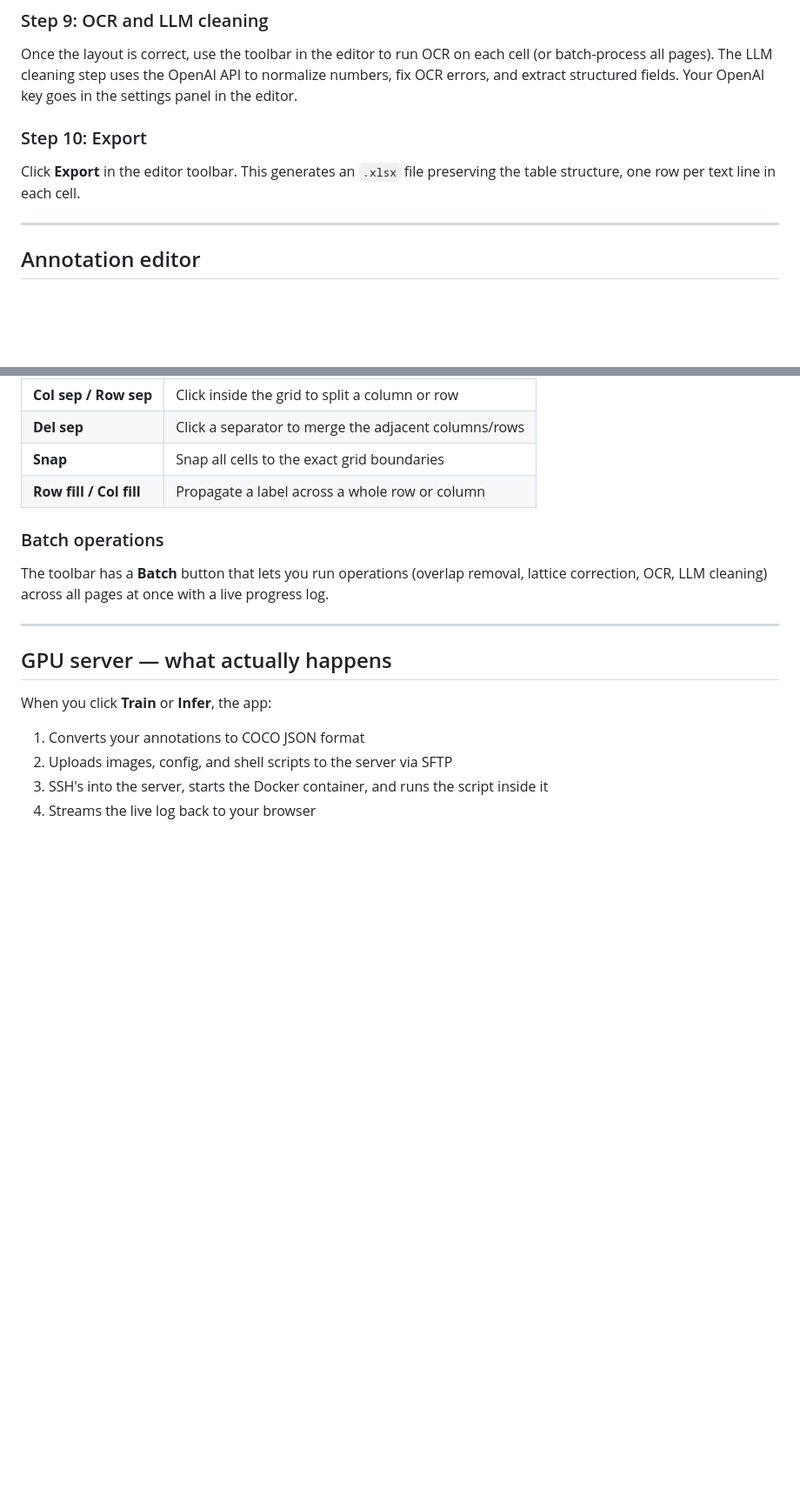
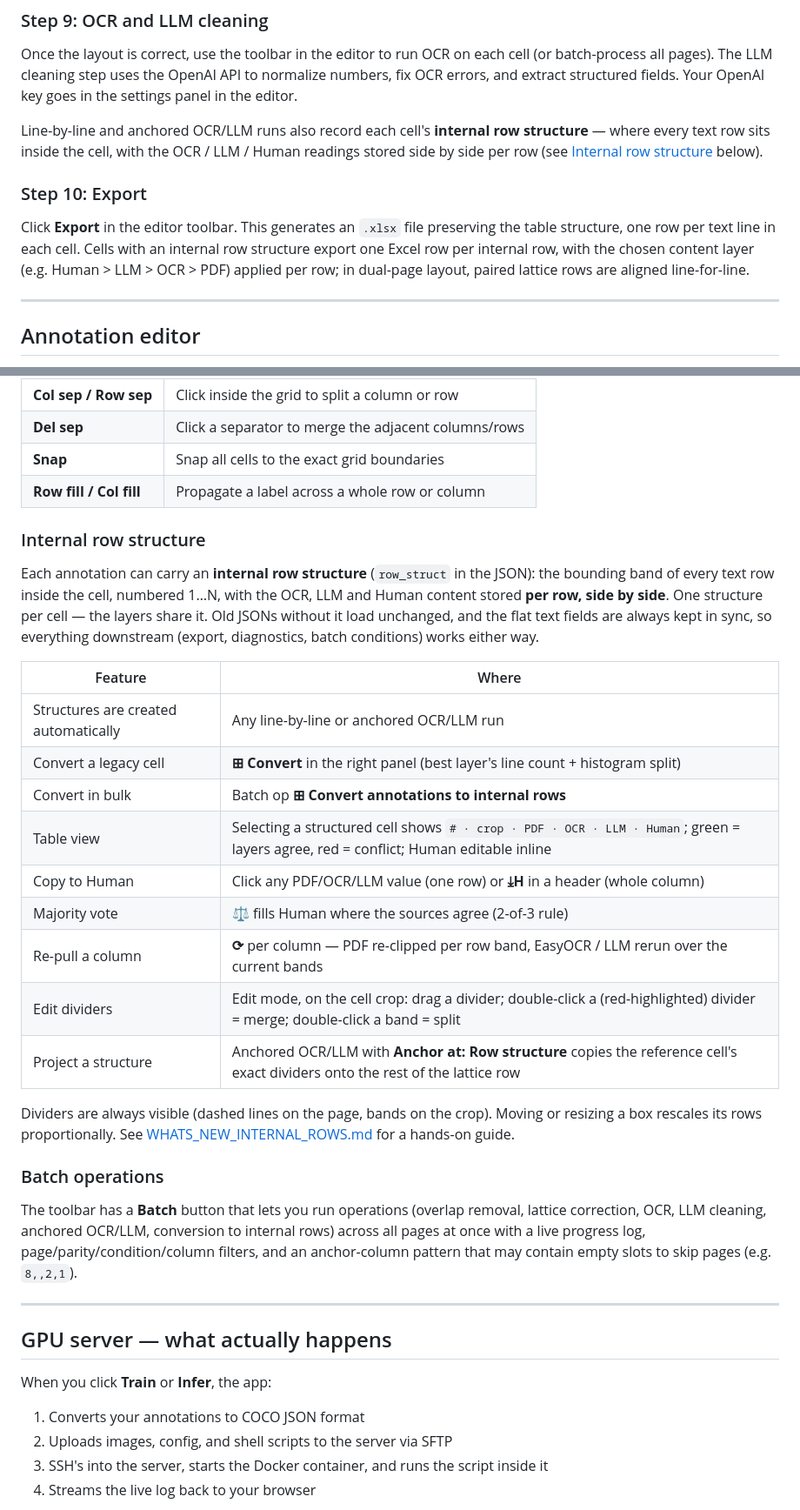
Before and after one commit to attilagaspar/econai-dedust, a Markdown page: README.md, 2 parts joined by grey strips. Shown at 87% size. GitHub-like rendering; blank space fills up the shorter version.

Commit message:
Docs: internal rows — README section + hands-on update guide for assistants
Co-Authored-By: Claude Fable 5 <noreply@anthropic.com>

```diff
--- a/README.md
+++ b/README.md
@@ -136,9 +136,11 @@ Open the editor and check the predicted boxes. Fix any mistakes, adjust boundari
 
 Once the layout is correct, use the toolbar in the editor to run OCR on each cell (or batch-process all pages). The LLM cleaning step uses the OpenAI API to normalize numbers, fix OCR errors, and extract structured fields. Your OpenAI key goes in the settings panel in the editor.
 
+Line-by-line and anchored OCR/LLM runs also record each cell's **internal row structure** — where every text row sits inside the cell, with the OCR / LLM / Human readings stored side by side per row (see [Internal row structure](#internal-row-structure) below).
+
 ### Step 10: Export
 
-Click **Export** in the editor toolbar. This generates an `.xlsx` file preserving the table structure, one row per text line in each cell.
+Click **Export** in the editor toolbar. This generates an `.xlsx` file preserving the table structure, one row per text line in each cell. Cells with an internal row structure export one Excel row per internal row, with the chosen content layer (e.g. Human > LLM > OCR > PDF) applied per row; in dual-page layout, paired lattice rows are aligned line-for-line.
 
 ---
 
@@ -197,9 +199,27 @@ Once you have a rough layout, the lattice tools let you define the precise grid:
 | **Snap** | Snap all cells to the exact grid boundaries |
 | **Row fill / Col fill** | Propagate a label across a whole row or column |
 
+### Internal row structure
+
+Each annotation can carry an **internal row structure** (`row_struct` in the JSON): the bounding band of every text row inside the cell, numbered 1…N, with the OCR, LLM and Human content stored **per row, side by side**. One structure per cell — the layers share it. Old JSONs without it load unchanged, and the flat text fields are always kept in sync, so everything downstream (export, diagnostics, batch conditions) works either way.
+
+| Feature | Where |
+|---|---|
+| Structures are created automatically | Any line-by-line or anchored OCR/LLM run |
+| Convert a legacy cell | **⊞ Convert** in the right panel (best layer's line count + histogram split) |
+| Convert in bulk | Batch op **⊞ Convert annotations to internal rows** |
+| Table view | Selecting a structured cell shows `# · crop · PDF · OCR · LLM · Human`; green = layers agree, red = conflict; Human editable inline |
+| Copy to Human | Click any PDF/OCR/LLM value (one row) or **⤓H** in a header (whole column) |
+| Majority vote | **⚖** fills Human where the sources agree (2-of-3 rule) |
+| Re-pull a column | **⟳** per column — PDF re-clipped per row band, EasyOCR / LLM rerun over the current bands |
+| Edit dividers | Edit mode, on the cell crop: drag a divider; double-click a (red-highlighted) divider = merge; double-click a band = split |
+| Project a structure | Anchored OCR/LLM with **Anchor at: Row structure** copies the reference cell's exact dividers onto the rest of the lattice row |
+
+Dividers are always visible (dashed lines on the page, bands on the crop). Moving or resizing a box rescales its rows proportionally. See [WHATS_NEW_INTERNAL_ROWS.md](WHATS_NEW_INTERNAL_ROWS.md) for a hands-on guide.
+
 ### Batch operations
 
-The toolbar has a **Batch** button that lets you run operations (overlap removal, lattice correction, OCR, LLM cleaning) across all pages at once with a live progress log.
+The toolbar has a **Batch** button that lets you run operations (overlap removal, lattice correction, OCR, LLM cleaning, anchored OCR/LLM, conversion to internal rows) across all pages at once with a live progress log, page/parity/condition/column filters, and an anchor-column pattern that may contain empty slots to skip pages (e.g. `8,,2,1`).
 
 ---
 
```
Also changed, not shown: WHATS_NEW_INTERNAL_ROWS.md (added, +172 -0 lines).
